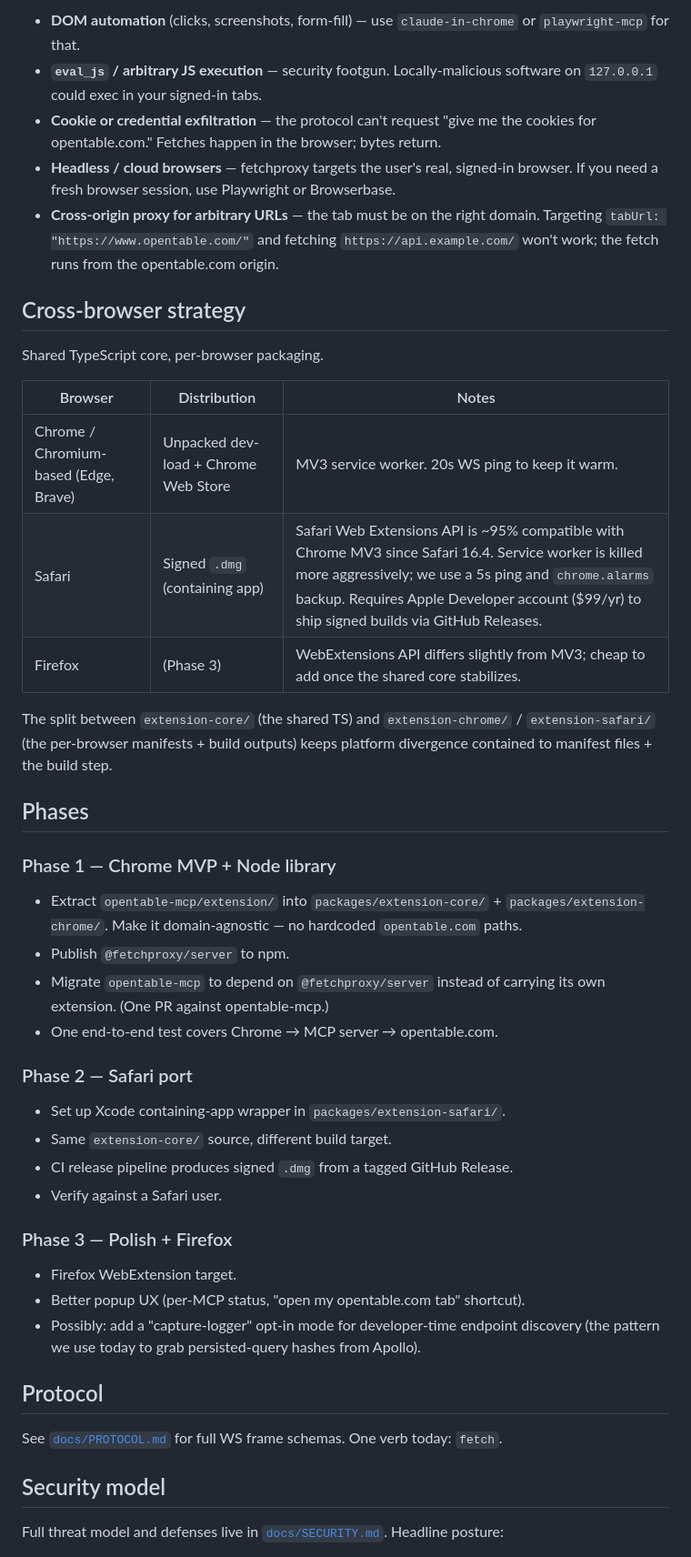
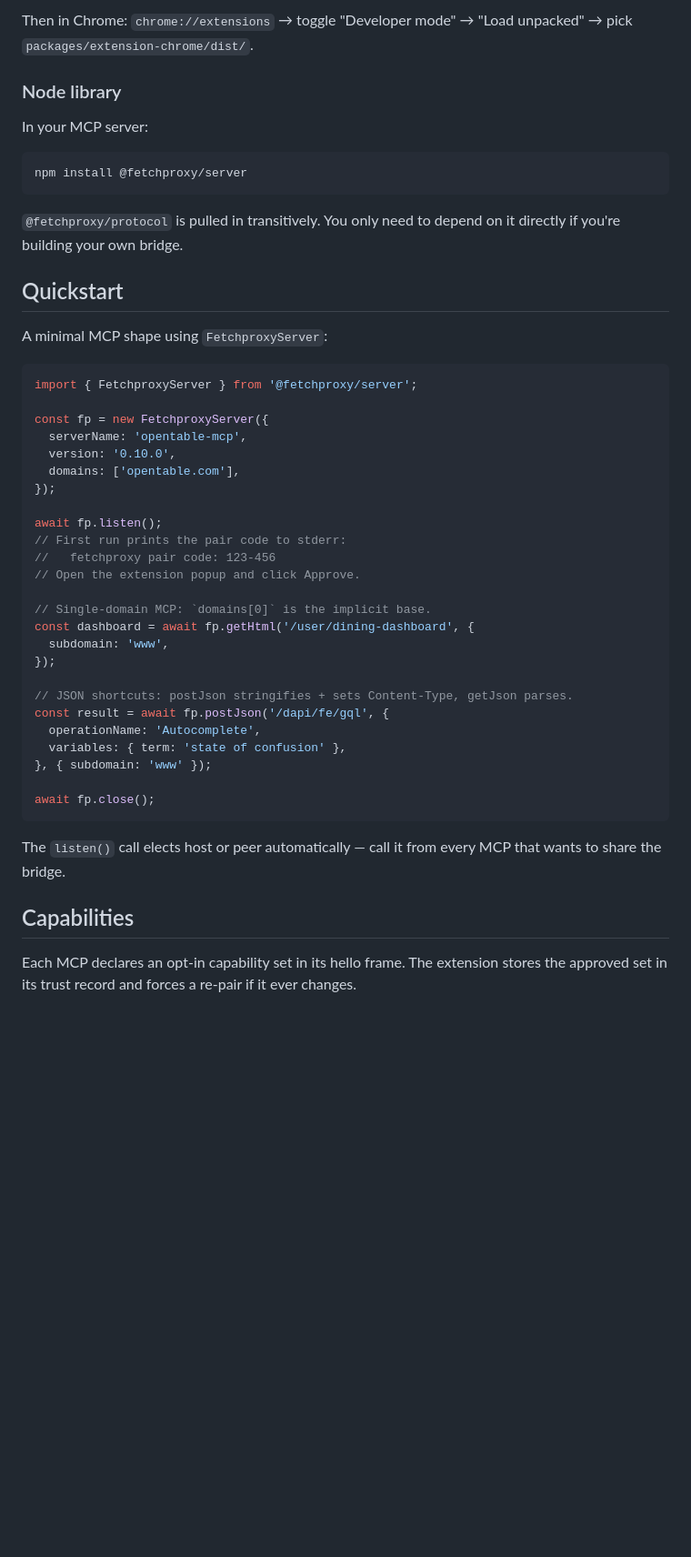
Before and after one commit to chrischall/fetchproxy, a Markdown page: README.md, the part around one of its changes. Shown at 91% size. GitHub-like rendering; blank space fills up the shorter version.

````diff
--- a/README.md
+++ b/README.md
@@ -46,49 +66,51 @@ Cross-browser: one TypeScript codebase in `extension-core/`, built into per-brow
 
-- **DOM automation** (clicks, screenshots, form-fill) — use `claude-in-chrome` or `playwright-mcp` for that.
-- **`eval_js` / arbitrary JS execution** — security footgun. Locally-malicious software on `127.0.0.1` could exec in your signed-in tabs.
-- **Cookie or credential exfiltration** — the protocol can't request "give me the cookies for opentable.com." Fetches happen in the browser; bytes return.
-- **Headless / cloud browsers** — fetchproxy targets the user's real, signed-in browser. If you need a fresh browser session, use Playwright or Browserbase.
-- **Cross-origin proxy for arbitrary URLs** — the tab must be on the right domain. Targeting `tabUrl: "https://www.opentable.com/"` and fetching `https://api.example.com/` won't work; the fetch runs from the opentable.com origin.
+Then in Chrome: `chrome://extensions` → toggle "Developer mode" → "Load unpacked" → pick `packages/extension-chrome/dist/`.
 
-## Cross-browser strategy
+### Node library
 
-Shared TypeScript core, per-browser packaging.
+In your MCP server:
 
-| Browser | Distribution | Notes |
-|---|---|---|
-| Chrome / Chromium-based (Edge, Brave) | Unpacked dev-load + Chrome Web Store | MV3 service worker. 20s WS ping to keep it warm. |
-| Safari | Signed `.dmg` (containing app) | Safari Web Extensions API is ~95% compatible with Chrome MV3 since Safari 16.4. Service worker is killed more aggressively; we use a 5s ping and `chrome.alarms` backup. Requires Apple Developer account ($99/yr) to ship signed builds via GitHub Releases. |
-| Firefox | (Phase 3) | WebExtensions API differs slightly from MV3; cheap to add once the shared core stabilizes. |
+```sh
+npm install @fetchproxy/server
+```
 
-The split between `extension-core/` (the shared TS) and `extension-chrome/` / `extension-safari/` (the per-browser manifests + build outputs) keeps platform divergence contained to manifest files + the build step.
+`@fetchproxy/protocol` is pulled in transitively. You only need to depend on it directly if you're building your own bridge.
 
-## Phases
+## Quickstart
 
-### Phase 1 — Chrome MVP + Node library
+A minimal MCP shape using `FetchproxyServer`:
 
-- Extract `opentable-mcp/extension/` into `packages/extension-core/` + `packages/extension-chrome/`. Make it domain-agnostic — no hardcoded `opentable.com` paths.
-- Publish `@fetchproxy/server` to npm.
-- Migrate `opentable-mcp` to depend on `@fetchproxy/server` instead of carrying its own extension. (One PR against opentable-mcp.)
-- One end-to-end test covers Chrome → MCP server → opentable.com.
+```ts
+import { FetchproxyServer } from '@fetchproxy/server';
 
-### Phase 2 — Safari port
+const fp = new FetchproxyServer({
+  serverName: 'opentable-mcp',
+  version: '0.10.0',
+  domains: ['opentable.com'],
+});
 
-- Set up Xcode containing-app wrapper in `packages/extension-safari/`.
-- Same `extension-core/` source, different build target.
-- CI release pipeline produces signed `.dmg` from a tagged GitHub Release.
-- Verify against a Safari user.
+await fp.listen();
+// First run prints the pair code to stderr:
+//   fetchproxy pair code: 123-456
+// Open the extension popup and click Approve.
 
-### Phase 3 — Polish + Firefox
+// Single-domain MCP: `domains[0]` is the implicit base.
+const dashboard = await fp.getHtml('/user/dining-dashboard', {
+  subdomain: 'www',
+});
 
-- Firefox WebExtension target.
-- Better popup UX (per-MCP status, "open my opentable.com tab" shortcut).
-- Possibly: add a "capture-logger" opt-in mode for developer-time endpoint discovery (the pattern we use today to grab persisted-query hashes from Apollo).
+// JSON shortcuts: postJson stringifies + sets Content-Type, getJson parses.
+const result = await fp.postJson('/dapi/fe/gql', {
+  operationName: 'Autocomplete',
+  variables: { term: 'state of confusion' },
+}, { subdomain: 'www' });
 
-## Protocol
+await fp.close();
+```
 
-See [`docs/PROTOCOL.md`](docs/PROTOCOL.md) for full WS frame schemas. One verb today: `fetch`.
+The `listen()` call elects host or peer automatically — call it from every MCP that wants to share the bridge.
 
-## Security model
+## Capabilities
 
-Full threat model and defenses live in [`docs/SECURITY.md`](docs/SECURITY.md). Headline posture:
+Each MCP declares an opt-in capability set in its hello frame. The extension stores the approved set in its trust record and forces a re-pair if it ever changes.
 
````
Also changed, not shown: other parts of README.md (+117 -26 lines).
